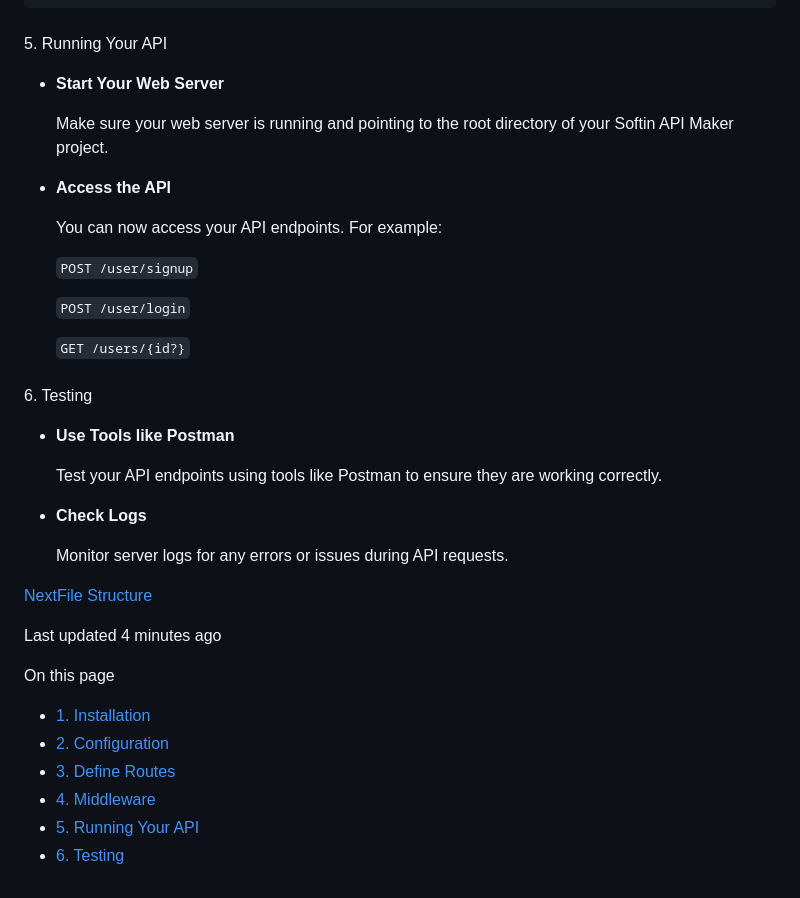
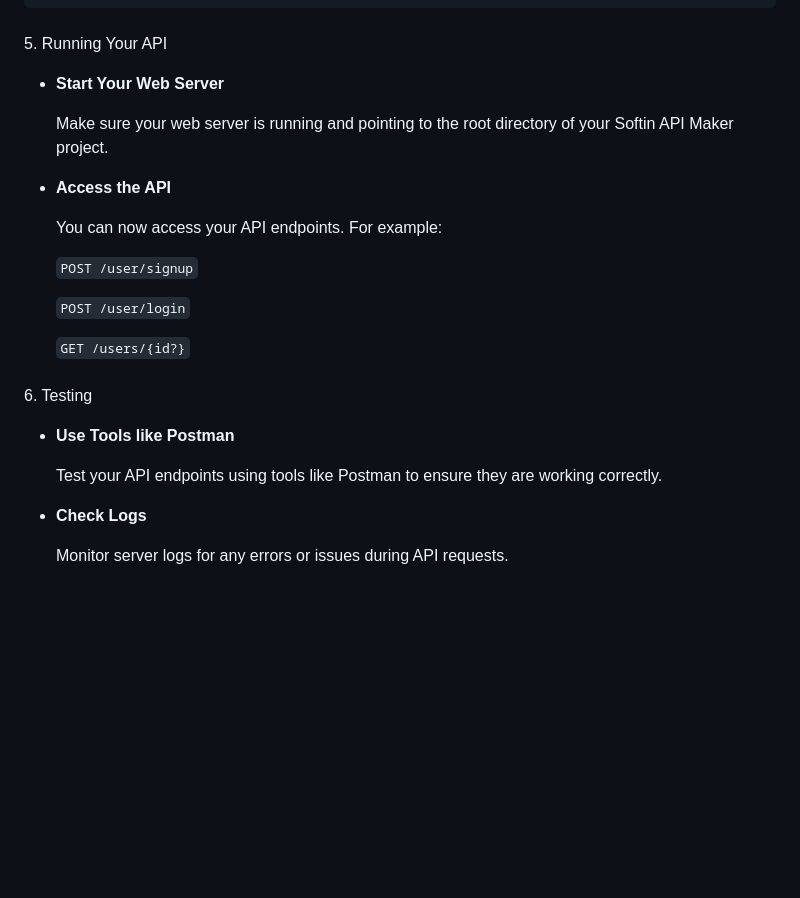
Before and after one commit to akas089/softin-api-maker, a Markdown page: README.md, the part around one of its changes. GitHub-like rendering; blank space fills up the shorter version.

```diff
--- a/README.md
+++ b/README.md
@@ -229,20 +221,19 @@ Copy
 
 5\. Running Your API
 
-*   **Start Your Web Server**
+- **Start Your Web Server**
 
-    Make sure your web server is running and pointing to the root directory of your Softin API Maker project.
+  Make sure your web server is running and pointing to the root directory of your Softin API Maker project.
 
-*   **Access the API**
+- **Access the API**
 
-    You can now access your API endpoints. For example:
+  You can now access your API endpoints. For example:
 
-    `POST /user/signup`
+  `POST /user/signup`
 
-    `POST /user/login`
+  `POST /user/login`
 
-    `GET /users/{id?}`
-
+  `GET /users/{id?}`
 
 ###
 
@@ -250,24 +241,10 @@ Copy
 
 6\. Testing
 
-*   **Use Tools like Postman**
+- **Use Tools like Postman**
 
-    Test your API endpoints using tools like Postman to ensure they are working correctly.
+  Test your API endpoints using tools like Postman to ensure they are working correctly.
 
-*   **Check Logs**
+- **Check Logs**
 
-    Monitor server logs for any errors or issues during API requests.
-
-
-[NextFile Structure](/softin-api-maker/file-structure)
-
-Last updated 4 minutes ago
-
-On this page
-
-*   [1\. Installation](#id-1.-installation)
-*   [2\. Configuration](#id-2.-configuration)
-*   [3\. Define Routes](#id-3.-define-routes)
-*   [4\. Middleware](#id-4.-middleware)
-*   [5\. Running Your API](#id-5.-running-your-api)
-*   [6\. Testing](#id-6.-testing)
+  Monitor server logs for any errors or issues during API requests.
```
Also changed, not shown: other parts of README.md (+18 -26 lines).
